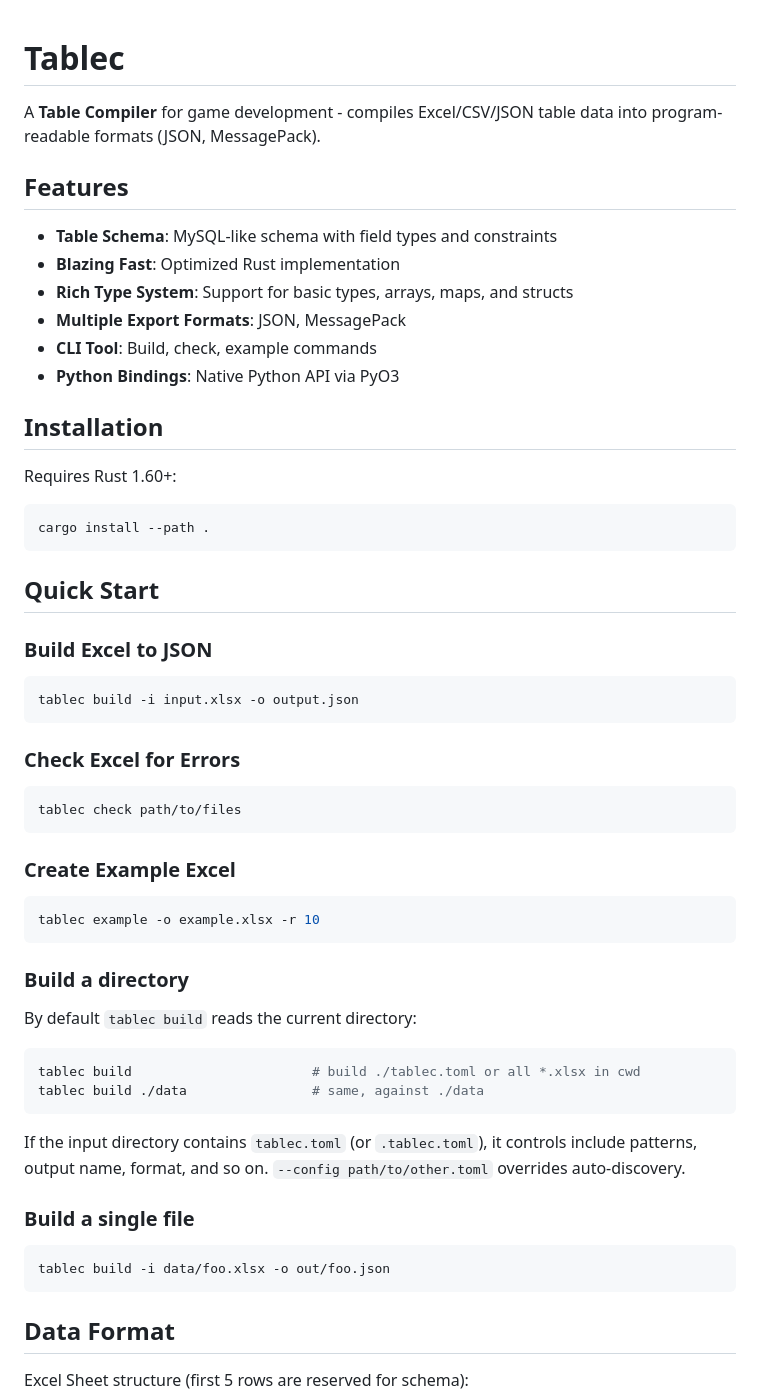
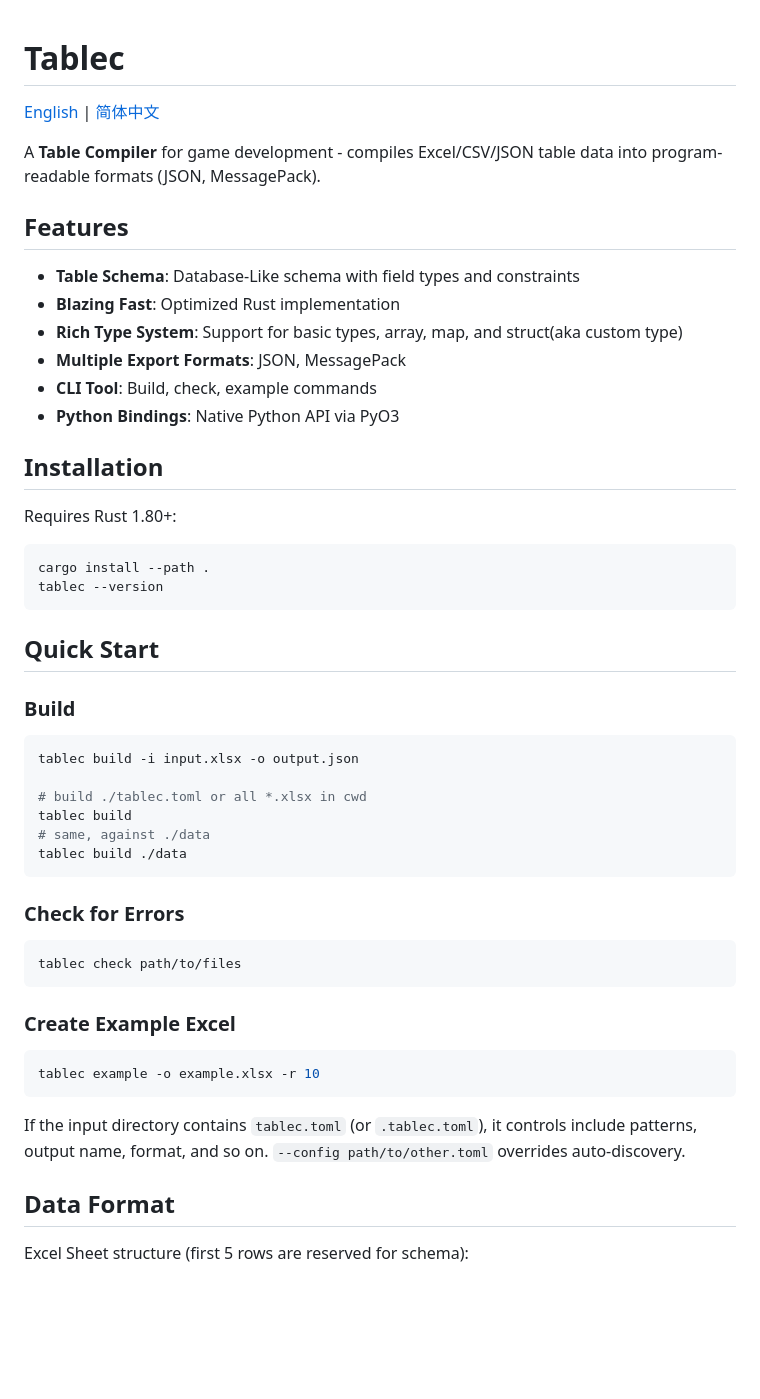
Before and after one commit to cupen/tablec, a Markdown page: README.md, the part around one of its changes. Rendered like a GitHub page; blank space fills up the shorter version.

Commit message:
doc: tidy up readme

````diff
--- a/README.md
+++ b/README.md
@@ -1,34 +1,41 @@
 # Tablec
+
+[English](README.md) | [简体中文](docs/README.zh.md)
 
 A **Table Compiler** for game development - compiles Excel/CSV/JSON table data into program-readable formats (JSON, MessagePack).
 
 ## Features
 
-- **Table Schema**: MySQL-like schema with field types and constraints
+- **Table Schema**: Database-Like schema with field types and constraints
 - **Blazing Fast**: Optimized Rust implementation
-- **Rich Type System**: Support for basic types, arrays, maps, and structs
+- **Rich Type System**: Support for basic types, array, map, and struct(aka custom type)
 - **Multiple Export Formats**: JSON, MessagePack
 - **CLI Tool**: Build, check, example commands
 - **Python Bindings**: Native Python API via PyO3
 
 ## Installation
 
-
-Requires Rust 1.60+:
+Requires Rust 1.80+:
 
 ```bash
 cargo install --path .
+tablec --version
 ```
 
 ## Quick Start
 
-### Build Excel to JSON
+### Build
 
 ```bash
 tablec build -i input.xlsx -o output.json
+
+# build ./tablec.toml or all *.xlsx in cwd
+tablec build
+# same, against ./data
+tablec build ./data
 ```
 
-### Check Excel for Errors
+### Check for Errors
 
 ```bash
 tablec check path/to/files
@@ -40,24 +47,10 @@ tablec check path/to/files
 tablec example -o example.xlsx -r 10
 ```
 
-### Build a directory
-
-By default `tablec build` reads the current directory:
-
-```bash
-tablec build                       # build ./tablec.toml or all *.xlsx in cwd
-tablec build ./data                # same, against ./data
-```
-
 If the input directory contains `tablec.toml` (or `.tablec.toml`), it controls
 include patterns, output name, format, and so on. `--config path/to/other.toml`
 overrides auto-discovery.
 
-### Build a single file
-
-```bash
-tablec build -i data/foo.xlsx -o out/foo.json
-```
 
 ## Data Format
 
````
Also changed, not shown: other parts of README.md (+22 -14 lines), docs/README.zh.md (added, +194 -0 lines), docs/design.md (renamed from doc/design.md).
